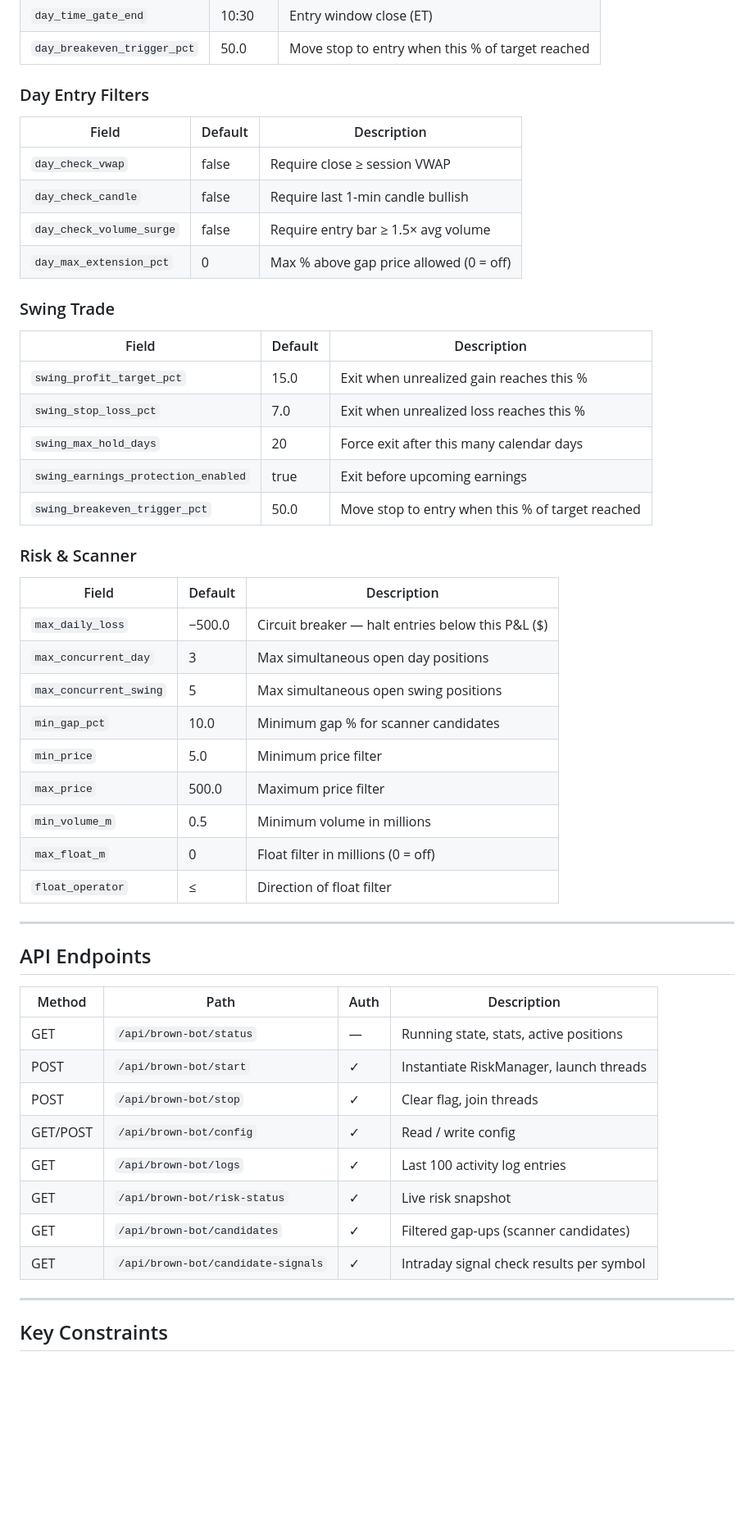
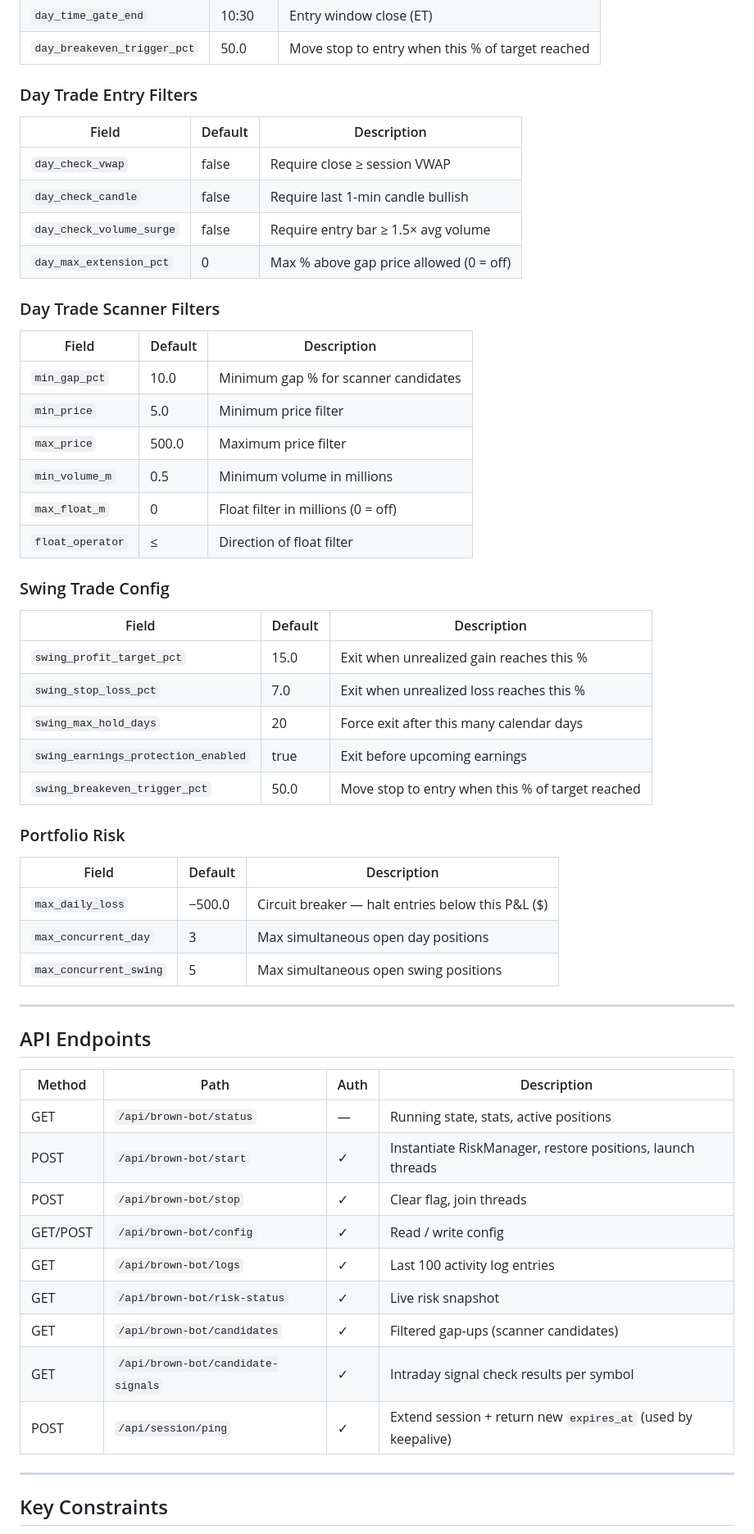
Before and after one commit to ze-aviche/trade-advisor-website, a Markdown page: BROWNBOT.md, the part around one of its changes. Shown at 82% size. Rendered like a GitHub page; blank space fills up the shorter version.

```diff
--- a/BROWNBOT.md
+++ b/BROWNBOT.md
@@ -252,7 +298,7 @@ All settings live in `brown_bot_config` (DB) and are editable in the Configurati
 | `day_time_gate_end` | 10:30 | Entry window close (ET) |
 | `day_breakeven_trigger_pct` | 50.0 | Move stop to entry when this % of target reached |
 
-### Day Entry Filters
+### Day Trade Entry Filters
 | Field | Default | Description |
 |-------|---------|-------------|
 | `day_check_vwap` | false | Require close ≥ session VWAP |
@@ -260,7 +306,17 @@ All settings live in `brown_bot_config` (DB) and are editable in the Configurati
 | `day_check_volume_surge` | false | Require entry bar ≥ 1.5× avg volume |
 | `day_max_extension_pct` | 0 | Max % above gap price allowed (0 = off) |
 
-### Swing Trade
+### Day Trade Scanner Filters
+| Field | Default | Description |
+|-------|---------|-------------|
+| `min_gap_pct` | 10.0 | Minimum gap % for scanner candidates |
+| `min_price` | 5.0 | Minimum price filter |
+| `max_price` | 500.0 | Maximum price filter |
+| `min_volume_m` | 0.5 | Minimum volume in millions |
+| `max_float_m` | 0 | Float filter in millions (0 = off) |
+| `float_operator` | ≤ | Direction of float filter |
+
+### Swing Trade Config
 | Field | Default | Description |
 |-------|---------|-------------|
 | `swing_profit_target_pct` | 15.0 | Exit when unrealized gain reaches this % |
@@ -269,18 +325,12 @@ All settings live in `brown_bot_config` (DB) and are editable in the Configurati
 | `swing_earnings_protection_enabled` | true | Exit before upcoming earnings |
 | `swing_breakeven_trigger_pct` | 50.0 | Move stop to entry when this % of target reached |
 
-### Risk & Scanner
+### Portfolio Risk
 | Field | Default | Description |
 |-------|---------|-------------|
 | `max_daily_loss` | −500.0 | Circuit breaker — halt entries below this P&L ($) |
 | `max_concurrent_day` | 3 | Max simultaneous open day positions |
 | `max_concurrent_swing` | 5 | Max simultaneous open swing positions |
-| `min_gap_pct` | 10.0 | Minimum gap % for scanner candidates |
-| `min_price` | 5.0 | Minimum price filter |
-| `max_price` | 500.0 | Maximum price filter |
-| `min_volume_m` | 0.5 | Minimum volume in millions |
-| `max_float_m` | 0 | Float filter in millions (0 = off) |
-| `float_operator` | ≤ | Direction of float filter |
 
 ---
 
@@ -289,13 +339,14 @@ All settings live in `brown_bot_config` (DB) and are editable in the Configurati
 | Method | Path | Auth | Description |
 |--------|------|------|-------------|
 | GET | `/api/brown-bot/status` | — | Running state, stats, active positions |
-| POST | `/api/brown-bot/start` | ✓ | Instantiate RiskManager, launch threads |
+| POST | `/api/brown-bot/start` | ✓ | Instantiate RiskManager, restore positions, launch threads |
 | POST | `/api/brown-bot/stop` | ✓ | Clear flag, join threads |
 | GET/POST | `/api/brown-bot/config` | ✓ | Read / write config |
 | GET | `/api/brown-bot/logs` | ✓ | Last 100 activity log entries |
 | GET | `/api/brown-bot/risk-status` | ✓ | Live risk snapshot |
 | GET | `/api/brown-bot/candidates` | ✓ | Filtered gap-ups (scanner candidates) |
 | GET | `/api/brown-bot/candidate-signals` | ✓ | Intraday signal check results per symbol |
+| POST | `/api/session/ping` | ✓ | Extend session + return new `expires_at` (used by keepalive) |
 
 ---
 
```
Also changed, not shown: other parts of BROWNBOT.md (+55 -6 lines).
